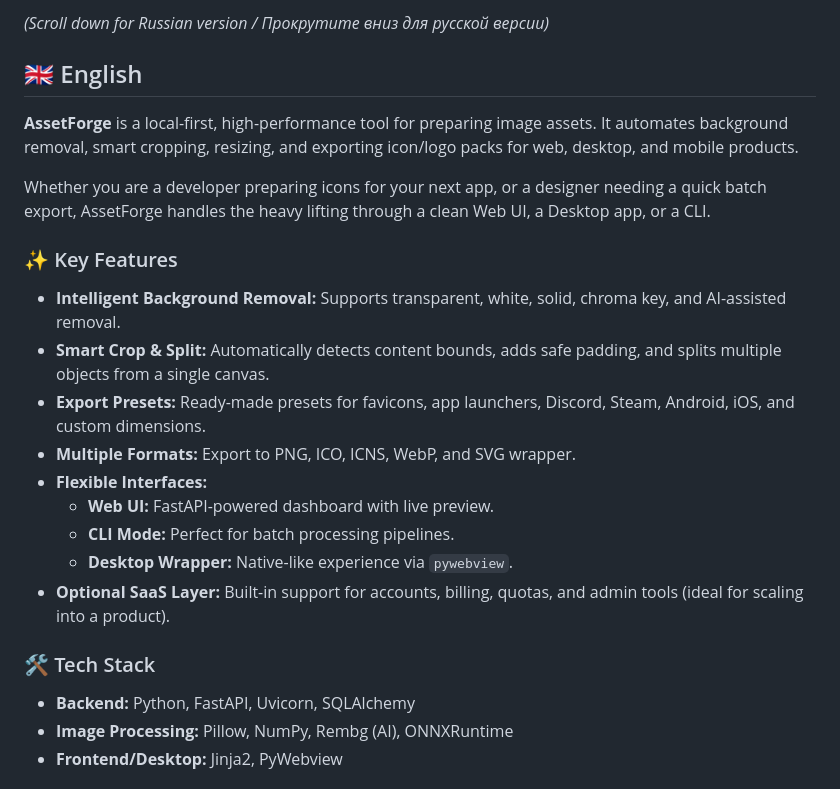
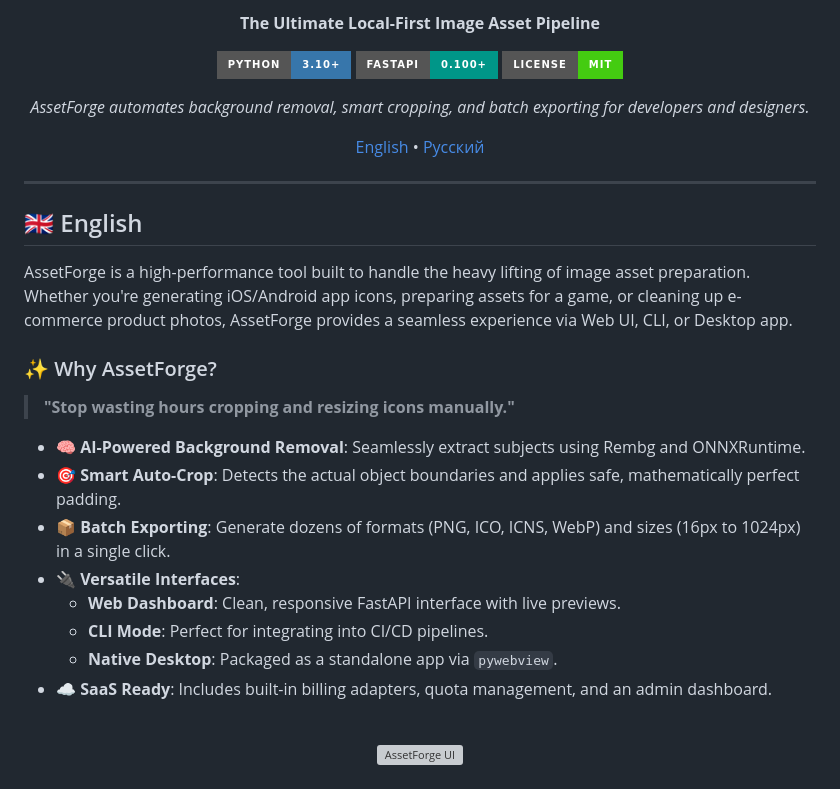
Before and after one commit to nimalekyt-bit/assetforge, a Markdown page: README.md, the part around one of its changes. GitHub-like rendering; badges without logos; grey boxes are pictures that could not be loaded.

Commit message:
docs: Redesign README to WOW level

```diff
--- a/README.md
+++ b/README.md
@@ -6,24 +5,39 @@
 
-*(Scroll down for Russian version / Прокрутите вниз для русской версии)*
+  **The Ultimate Local-First Image Asset Pipeline**
 
+  [![Python](https://img.shields.io/badge/Python-3.10%2B-3776AB?style=for-the-badge&logo=python&logoColor=white)](https://python.org)
+  [![FastAPI](https://img.shields.io/badge/FastAPI-0.100%2B-009688?style=for-the-badge&logo=fastapi&logoColor=white)](https://fastapi.tiangolo.com/)
+  [![License](https://img.shields.io/badge/License-MIT-success?style=for-the-badge)](https://opensource.org/licenses/MIT)
+
+  *AssetForge automates background removal, smart cropping, and batch exporting for developers and designers.*
+
+  [English](#english) • [Русский](#русский)
+</div>
+
+---
+
+<a id="english"></a>
 ## 🇬🇧 English
 
-**AssetForge** is a local-first, high-performance tool for preparing image assets. It automates background removal, smart cropping, resizing, and exporting icon/logo packs for web, desktop, and mobile products.
+AssetForge is a high-performance tool built to handle the heavy lifting of image asset preparation. Whether you're generating iOS/Android app icons, preparing assets for a game, or cleaning up e-commerce product photos, AssetForge provides a seamless experience via Web UI, CLI, or Desktop app.
 
-Whether you are a developer preparing icons for your next app, or a designer needing a quick batch export, AssetForge handles the heavy lifting through a clean Web UI, a Desktop app, or a CLI.
+### ✨ Why AssetForge?
 
-### ✨ Key Features
-- **Intelligent Background Removal:** Supports transparent, white, solid, chroma key, and AI-assisted removal.
-- **Smart Crop & Split:** Automatically detects content bounds, adds safe padding, and splits multiple objects from a single canvas.
-- **Export Presets:** Ready-made presets for favicons, app launchers, Discord, Steam, Android, iOS, and custom dimensions.
-- **Multiple Formats:** Export to PNG, ICO, ICNS, WebP, and SVG wrapper.
-- **Flexible Interfaces:**
-  - **Web UI:** FastAPI-powered dashboard with live preview.
-  - **CLI Mode:** Perfect for batch processing pipelines.
-  - **Desktop Wrapper:** Native-like experience via `pywebview`.
-- **Optional SaaS Layer:** Built-in support for accounts, billing, quotas, and admin tools (ideal for scaling into a product).
+> **"Stop wasting hours cropping and resizing icons manually."**
 
-### 🛠 Tech Stack
-- **Backend:** Python, FastAPI, Uvicorn, SQLAlchemy
-- **Image Processing:** Pillow, NumPy, Rembg (AI), ONNXRuntime
-- **Frontend/Desktop:** Jinja2, PyWebview
+- 🧠 **AI-Powered Background Removal**: Seamlessly extract subjects using Rembg and ONNXRuntime.
+- 🎯 **Smart Auto-Crop**: Detects the actual object boundaries and applies safe, mathematically perfect padding.
+- 📦 **Batch Exporting**: Generate dozens of formats (PNG, ICO, ICNS, WebP) and sizes (16px to 1024px) in a single click.
+- 🔌 **Versatile Interfaces**:
+  - **Web Dashboard**: Clean, responsive FastAPI interface with live previews.
+  - **CLI Mode**: Perfect for integrating into CI/CD pipelines.
+  - **Native Desktop**: Packaged as a standalone app via `pywebview`.
+- ☁️ **SaaS Ready**: Includes built-in billing adapters, quota management, and an admin dashboard.
+
+<br>
+
+<div align="center">
+  <!-- TODO: Replace with an actual screenshot -->
+  <img src="https://placehold.co/800x400/1e1e1e/ffffff?text=Drop+your+awesome+screenshot+here" alt="AssetForge UI" style="border-radius: 8px; box-shadow: 0 4px 8px rgba(0,0,0,0.2);" />
+</div>
+
```
Also changed, not shown: other parts of README.md (+72 -37 lines).
